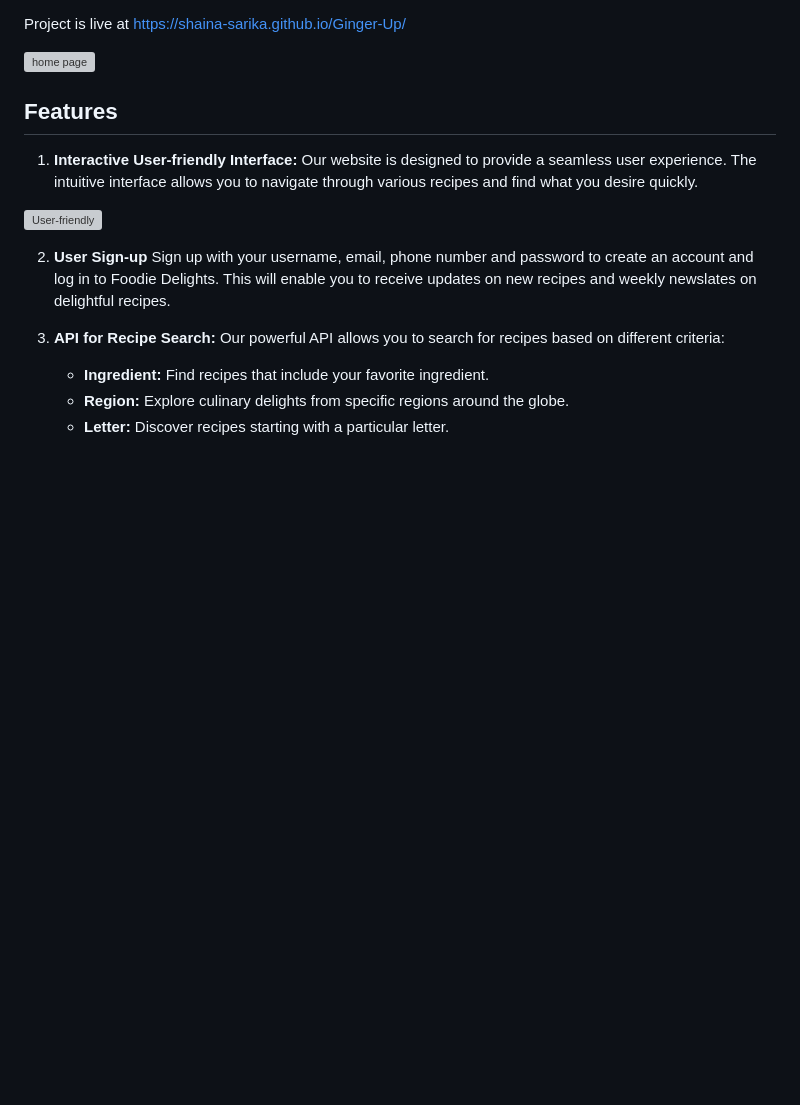
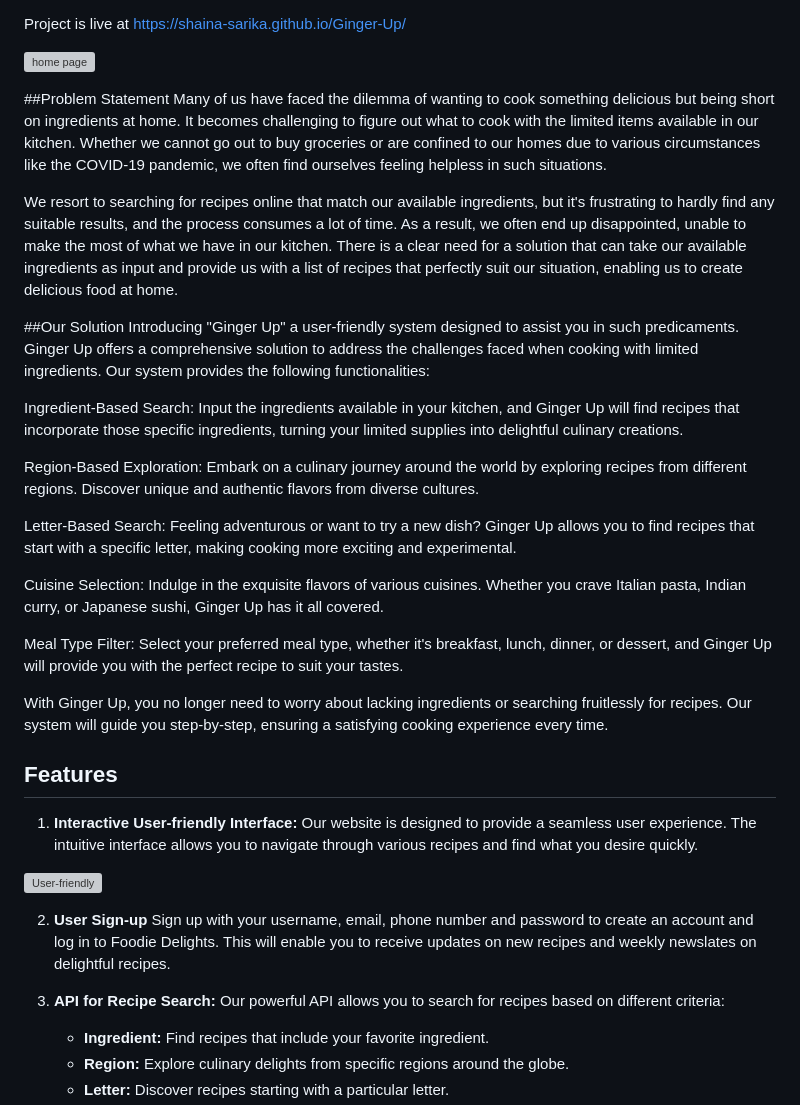
Before and after one commit to Shaina-Sarika/Ginger-Up, a Markdown page: README.md, the part around the change. Rendered like a GitHub page; blank space fills up the shorter version; grey boxes are pictures that could not be loaded.

```diff
--- a/README.md
+++ b/README.md
@@ -6,6 +6,27 @@ Project is live at <https://shaina-sarika.github.io/Ginger-Up/>
 
 
 ![home page](https://github.com/Shaina-Sarika/Ginger-Up/assets/130648106/b7af2dcd-ef38-4317-a51d-dcc83e9499c9)
+
+##Problem Statement
+Many of us have faced the dilemma of wanting to cook something delicious but being short on ingredients at home. It becomes challenging to figure out what to cook with the limited items available in our kitchen. Whether we cannot go out to buy groceries or are confined to our homes due to various circumstances like the COVID-19 pandemic, we often find ourselves feeling helpless in such situations.
+
+We resort to searching for recipes online that match our available ingredients, but it's frustrating to hardly find any suitable results, and the process consumes a lot of time. As a result, we often end up disappointed, unable to make the most of what we have in our kitchen. There is a clear need for a solution that can take our available ingredients as input and provide us with a list of recipes that perfectly suit our situation, enabling us to create delicious food at home.
+
+##Our Solution
+Introducing "Ginger Up" a user-friendly system designed to assist you in such predicaments. Ginger Up offers a comprehensive solution to address the challenges faced when cooking with limited ingredients. Our system provides the following functionalities:
+
+Ingredient-Based Search: Input the ingredients available in your kitchen, and Ginger Up will find recipes that incorporate those specific ingredients, turning your limited supplies into delightful culinary creations.
+
+Region-Based Exploration: Embark on a culinary journey around the world by exploring recipes from different regions. Discover unique and authentic flavors from diverse cultures.
+
+Letter-Based Search: Feeling adventurous or want to try a new dish? Ginger Up allows you to find recipes that start with a specific letter, making cooking more exciting and experimental.
+
+Cuisine Selection: Indulge in the exquisite flavors of various cuisines. Whether you crave Italian pasta, Indian curry, or Japanese sushi, Ginger Up has it all covered.
+
+Meal Type Filter: Select your preferred meal type, whether it's breakfast, lunch, dinner, or dessert, and Ginger Up will provide you with the perfect recipe to suit your tastes.
+
+With Ginger Up, you no longer need to worry about lacking ingredients or searching fruitlessly for recipes. Our system will guide you step-by-step, ensuring a satisfying cooking experience every time.
+
 
 ## Features
 
```
